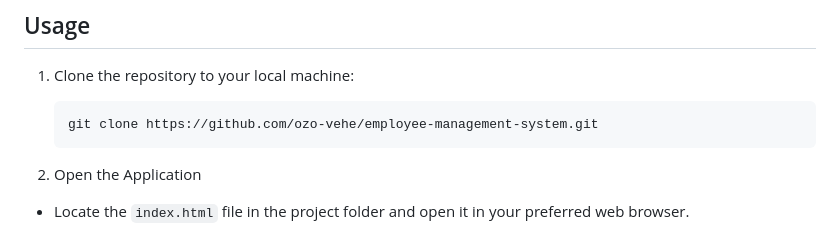
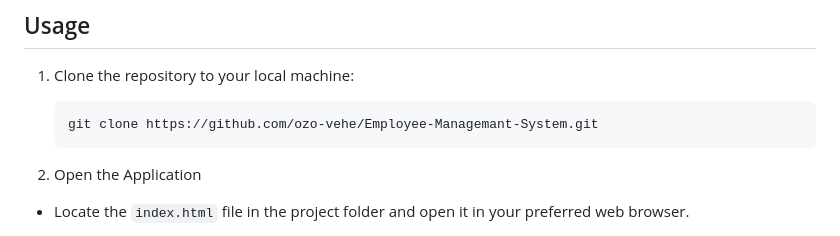
Before and after one commit to ozo-vehe/Employee-Managemant-System, a Markdown page: README.md, the part around the change. Rendered like a GitHub page.

````diff
--- a/README.md
+++ b/README.md
@@ -37,7 +37,7 @@ Before using the Employee Management System, ensure that you have the following
 ## Usage
 1. Clone the repository to your local machine:
    ```bash
-   git clone https://github.com/ozo-vehe/employee-management-system.git
+   git clone https://github.com/ozo-vehe/Employee-Managemant-System.git
    ```
 
 2. Open the Application
````
